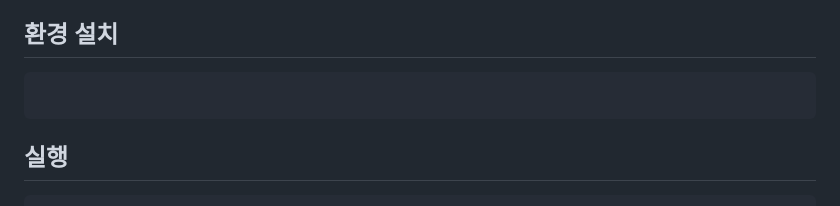
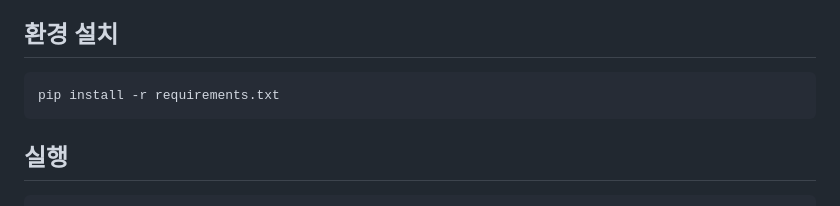
Before and after one commit to joesepthy/bigbrother, a Markdown page: README.md, the part around the change. GitHub-like rendering.

````diff
--- a/README.md
+++ b/README.md
@@ -80,7 +80,7 @@
 
 ## 환경 설치
 ```
-
+pip install -r requirements.txt
 ```
 
 ## 실행
````
